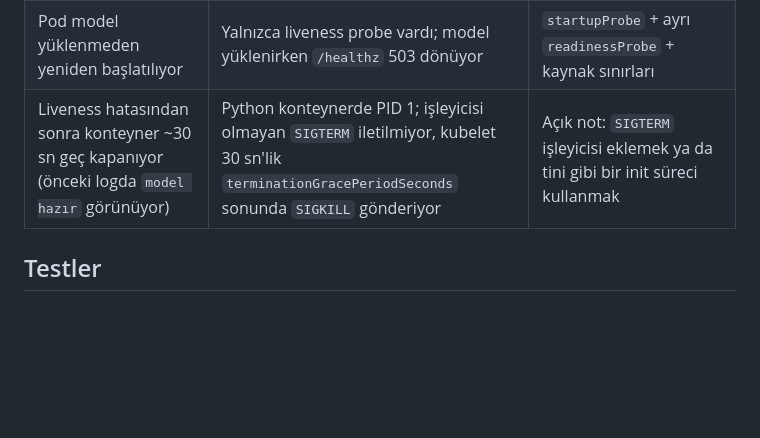
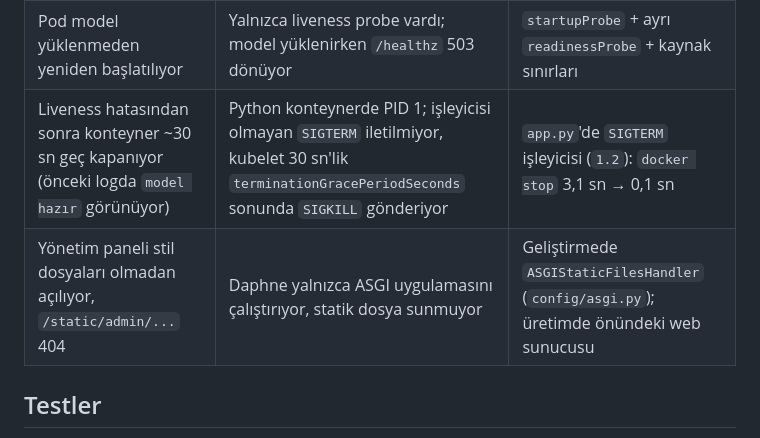
Before and after one commit to alimdemir/m53-interview-infra, a Markdown page: README.md, the part around one of its changes. Rendered like a GitHub page; blank space fills up the shorter version.

```diff
--- a/README.md
+++ b/README.md
@@ -83,7 +83,8 @@ Karşılaştırma için `k8s/deployment-liveness-only.yaml` yalnızca liveness p
 | Pod açılır açılmaz `Error`: `can't open file '/app/app.py': [Errno 13] Permission denied` | Mac'teki dosyanın izni `0600` idi; `COPY` izni imaja aynen taşıdı, uygulama ise root olmayan kullanıcıyla (uid 10001) çalışıyor | `COPY --chmod=0644 app.py .` |
 | Dockerfile düzeldiği hâlde pod'lar aynı hatayı veriyor | İmaj aynı `1.0` etiketiyle yeniden derlendi; `imagePullPolicy: IfNotPresent` olduğu için düğüm önbellekteki eski imajı kullandı | Her değişiklikte yeni etiket (`1.1`); `latest` gibi değişen etiketlere güvenmemek |
 | Pod model yüklenmeden yeniden başlatılıyor | Yalnızca liveness probe vardı; model yüklenirken `/healthz` 503 dönüyor | `startupProbe` + ayrı `readinessProbe` + kaynak sınırları |
-| Liveness hatasından sonra konteyner ~30 sn geç kapanıyor (önceki logda `model hazır` görünüyor) | Python konteynerde PID 1; işleyicisi olmayan `SIGTERM` iletilmiyor, kubelet 30 sn'lik `terminationGracePeriodSeconds` sonunda `SIGKILL` gönderiyor | Açık not: `SIGTERM` işleyicisi eklemek ya da tini gibi bir init süreci kullanmak |
+| Liveness hatasından sonra konteyner ~30 sn geç kapanıyor (önceki logda `model hazır` görünüyor) | Python konteynerde PID 1; işleyicisi olmayan `SIGTERM` iletilmiyor, kubelet 30 sn'lik `terminationGracePeriodSeconds` sonunda `SIGKILL` gönderiyor | `app.py`'de `SIGTERM` işleyicisi (`1.2`): `docker stop` 3,1 sn → 0,1 sn |
+| Yönetim paneli stil dosyaları olmadan açılıyor, `/static/admin/...` 404 | Daphne yalnızca ASGI uygulamasını çalıştırıyor, statik dosya sunmuyor | Geliştirmede `ASGIStaticFilesHandler` (`config/asgi.py`); üretimde önündeki web sunucusu |
 
 ## Testler
 
```
Also changed, not shown: other parts of README.md (+7 -5 lines), docs/ekran_goruntuleri/10_k8s_startup_probe_cozum.jpg, docs/ekran_goruntuleri/11_migration_uygulanmamis.jpg (added), docs/ekran_goruntuleri/12_django_admin.jpg (added), docs/ekran_goruntuleri/13_k8s_sigterm_1_1_ve_1_2.jpg (added), docs/ekran_goruntuleri/14_k8s_liveness_1_2.jpg (added), 7 other files.
